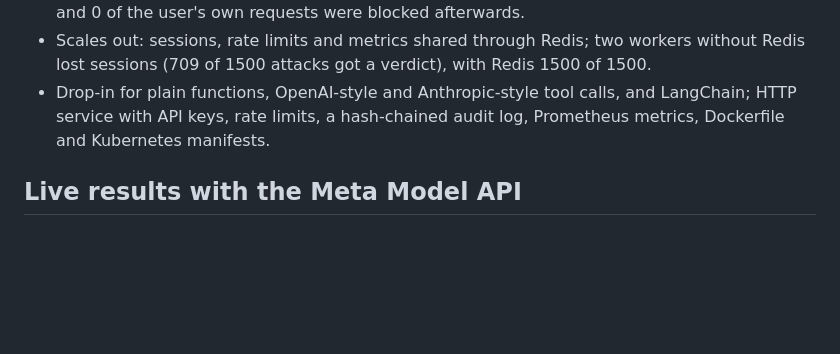
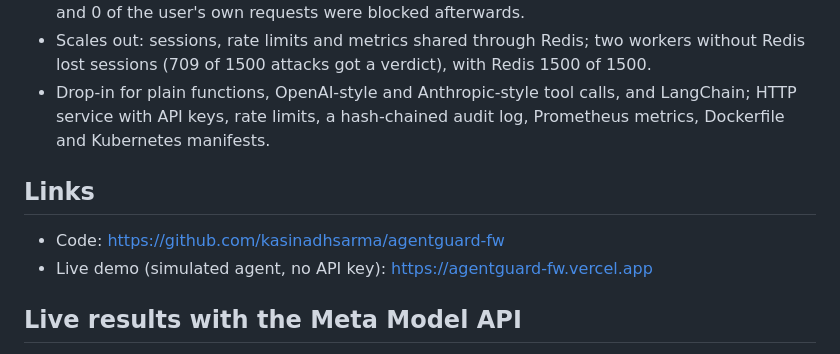
Before and after one commit to kasinadhsarma/agentguard-fw, a Markdown page: docs/SUBMISSION.md, the part around the change. Rendered like a GitHub page; blank space fills up the shorter version.

```diff
--- a/docs/SUBMISSION.md
+++ b/docs/SUBMISSION.md
@@ -54,6 +54,11 @@ context), R0 allow.
   and LangChain; HTTP service with API keys, rate limits, a hash-chained
   audit log, Prometheus metrics, Dockerfile and Kubernetes manifests.
 
+## Links
+
+- Code: https://github.com/kasinadhsarma/agentguard-fw
+- Live demo (simulated agent, no API key): https://agentguard-fw.vercel.app
+
 ## Live results with the Meta Model API
 
 One real run on 2026-10-29 (`python3 -m demo.run_demo --live`, model
```
Also changed, not shown: README.md (+2 -0 lines).
